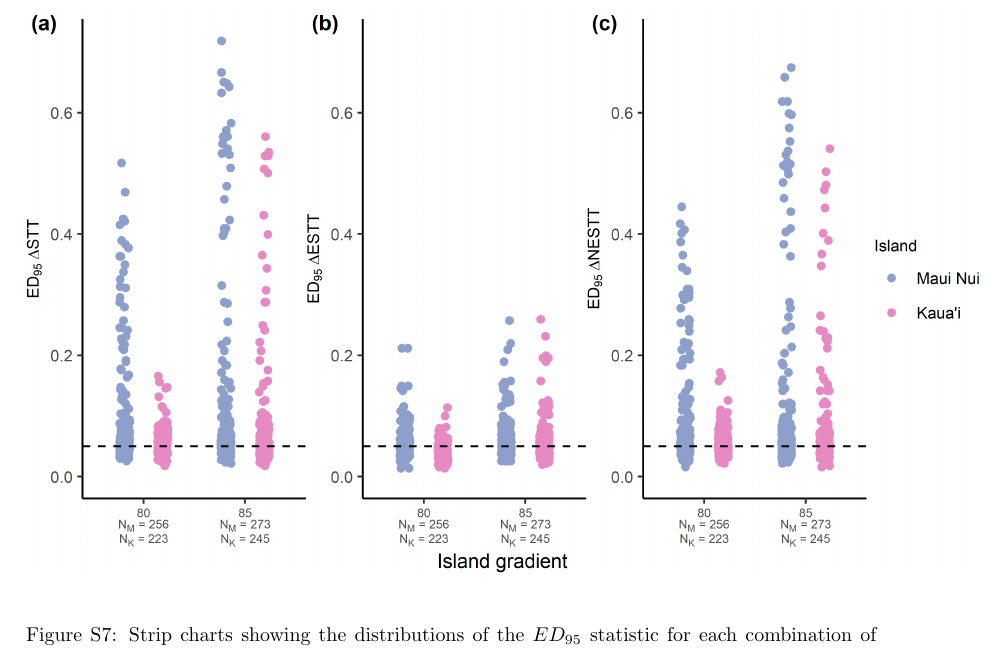
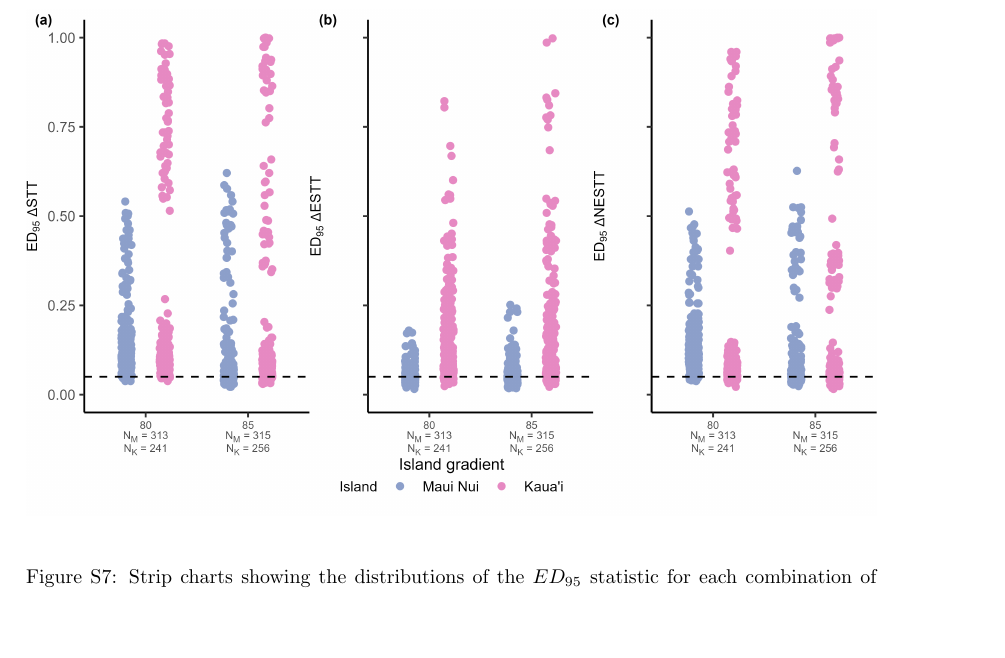
Before and after one commit to joshwlambert/Robustness, a LaTeX document (main.tex, which reads supmat.tex): part of page 49 of 66, cut so that both start at the same text, the shorter picture padded with empty space. Compiled offline with pdfLaTeX.

Commit message:
Update Fig S8

```diff
--- a/supmat.tex
+++ b/supmat.tex
@@ -108,7 +108,7 @@ Therefore, the relationship between surface area of the cone and the base of the
 
 \begin{figure}
     \centering
-    \includegraphics{oceanic_sea_level_gradient_nltt.png}
+    \includegraphics[width=\textwidth]{JBI-21-0508_FigS7.png}
     \caption{Strip charts showing the distributions of the $ED_{95}$ statistic for each combination of island gradients for oceanic sea-level (without ontogeny). One point represents the $ED_{95}$ for a single parameter set with the specified island gradient on the \textit{x}-axis. All plots have a dashed line at 0.05 which is the null expectation of the $ED_{95}$. (a) $\Delta$STT $ED_{95}$ statistic, (b) $\Delta$ESTT $ED_{95}$ statistic, (c) $\Delta$NESTT $ED_{95}$ statistic for oceanic sea-level. Sample size for Maui Nui (blue) on each strip is given in the \textit{x}-axis label by N\textsubscript{M}. Sample size for Kaua'i (pink) on each strip is given in the \textit{x}-axis label by N\textsubscript{K}. See Fig. \ref{tab:oceanic_sea_level_young}-\ref{tab:oceanic_sea_level_old} for parameter combinations.}
     \label{fig:oceanic_sea_level_gradient_nltt}
 \end{figure}
```
Also changed, not shown: JBI-21-0508_FigS7.png (added), JBI-21-0508_FigS8.png (added), oceanic_ontogeny_sea_level_gradient_nltt.png (deleted), oceanic_sea_level_gradient_nltt.png (deleted), supmat.tex (2 more changed lines).
